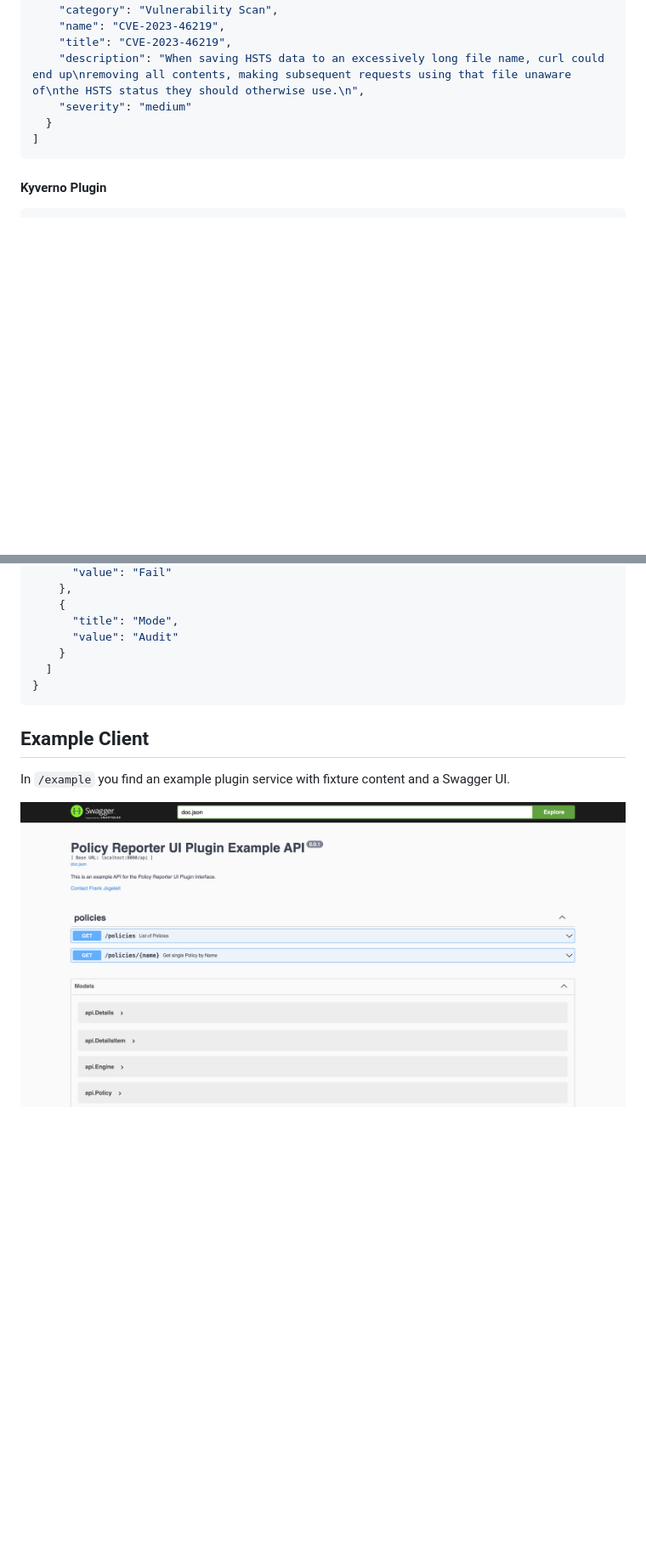
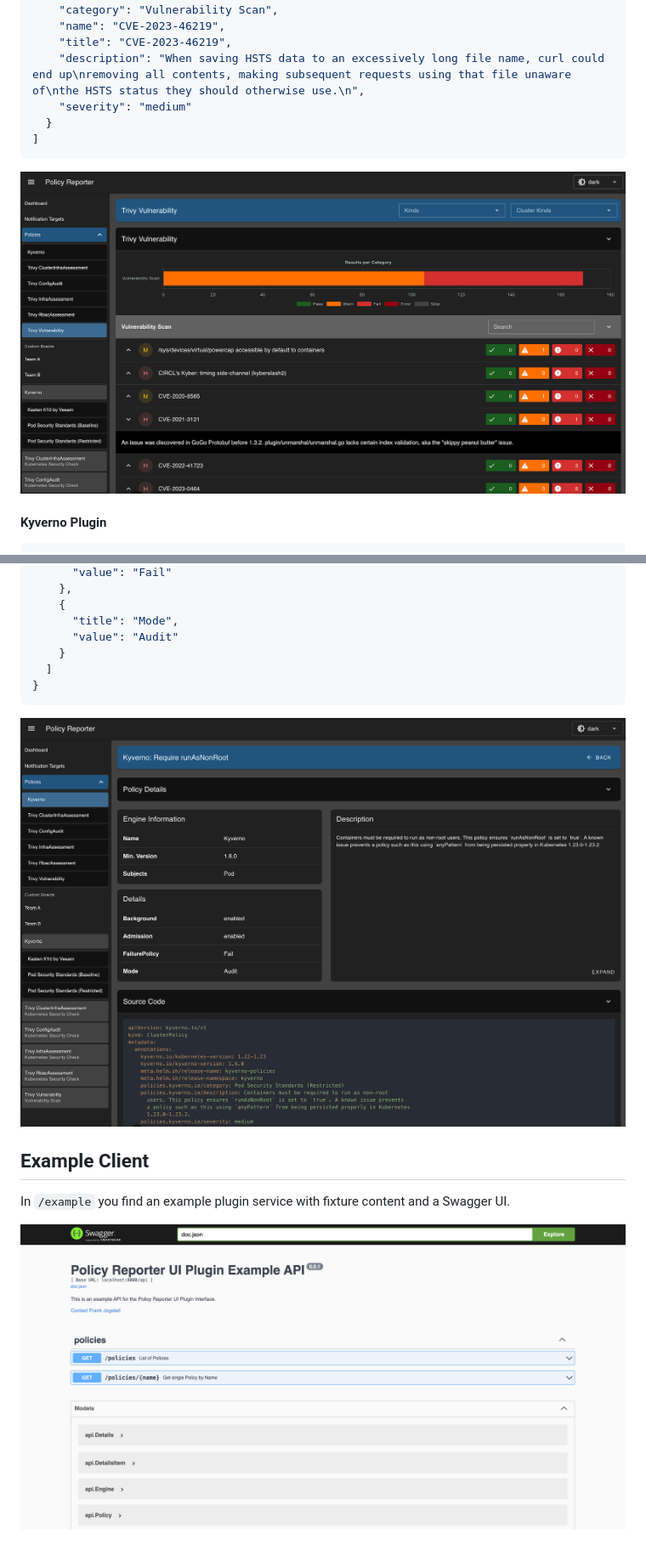
Before and after one commit to kyverno/policy-reporter-plugins, a Markdown page: README.md, 2 parts joined by grey strips. Shown at 85% size. Rendered like a GitHub page; pictures changed too: screens/kyverno-details.png (added), screens/trivy-list.png (added); blank space fills up the shorter version.

Commit message:
Update Examples
Signed-off-by: Frank Jogeleit <frank.jogeleit@lovoo.com>

````diff
--- a/README.md
+++ b/README.md
@@ -66,6 +66,8 @@ The `/policies` API provides a list of Policies. This could be a list of all pol
 ]
 ```
 
+![Trivy Policy List](./screens/trivy-list.png)
+
 #### Kyverno Plugin
 
 ```json
@@ -258,8 +285,10 @@ http://localhost:8083/policies/default/restrict-apparmor-profiles
 }
 ```
 
+![Kyverno Policy Details](./screens/kyverno-details.png)
+
 ## Example Client
 
 In `/example` you find an example plugin service with fixture content and a Swagger UI.
 
-![Swagger UI](./example/images/swagger.png)
+![Swagger UI](./screens/swagger.png)
````
Also changed, not shown: other parts of README.md (+80 -55 lines), screens/kyverno-list.png (added), screens/swagger.png (renamed from example/images/swagger.png), screens/trivy-details.png (added).
